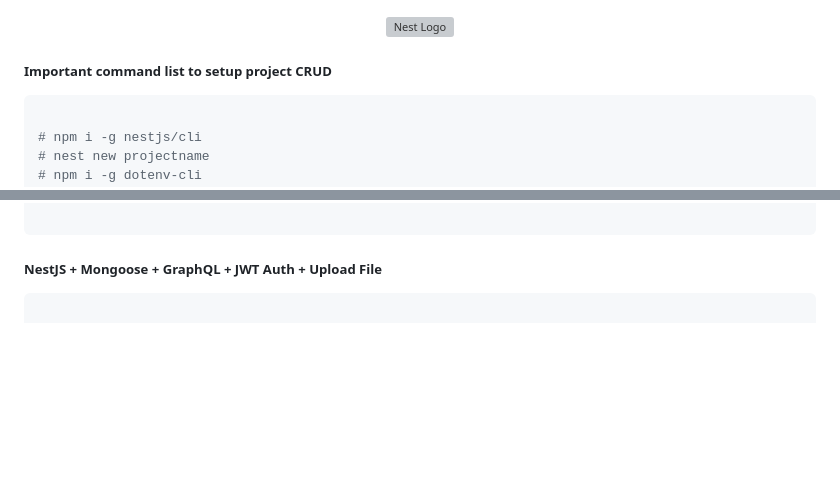
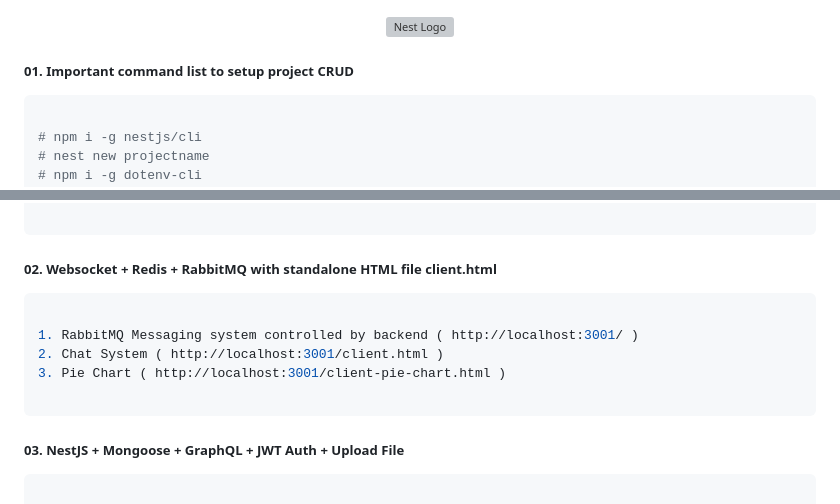
Before and after one commit to prasenjit1011/nestjsmongodb, a Markdown page: README.md, 2 parts joined by grey strips. Drawn GitHub-style; blank space fills up the shorter version; grey boxes are pictures that could not be loaded.

````diff
--- a/README.md
+++ b/README.md
@@ -3,7 +3,7 @@
 </p>
 
 
-#####  Important command list to setup project CRUD
+#####  01. Important command list to setup project CRUD
 ```bash
 
 # npm i -g nestjs/cli
@@ -21,8 +21,16 @@
 
 ```
 
-#####  NestJS + Mongoose + GraphQL + JWT Auth + Upload File
+#####  02. Websocket + Redis + RabbitMQ with standalone HTML file client.html
+```bash
 
+1. RabbitMQ Messaging system controlled by backend ( http://localhost:3001/ )
+2. Chat System ( http://localhost:3001/client.html )
+3. Pie Chart ( http://localhost:3001/client-pie-chart.html )
+
+```
+
+#####  03. NestJS + Mongoose + GraphQL + JWT Auth + Upload File
 ```bash
 
 ### 1.  Country <-> State <-> District <-> Company <-> Employee
````
